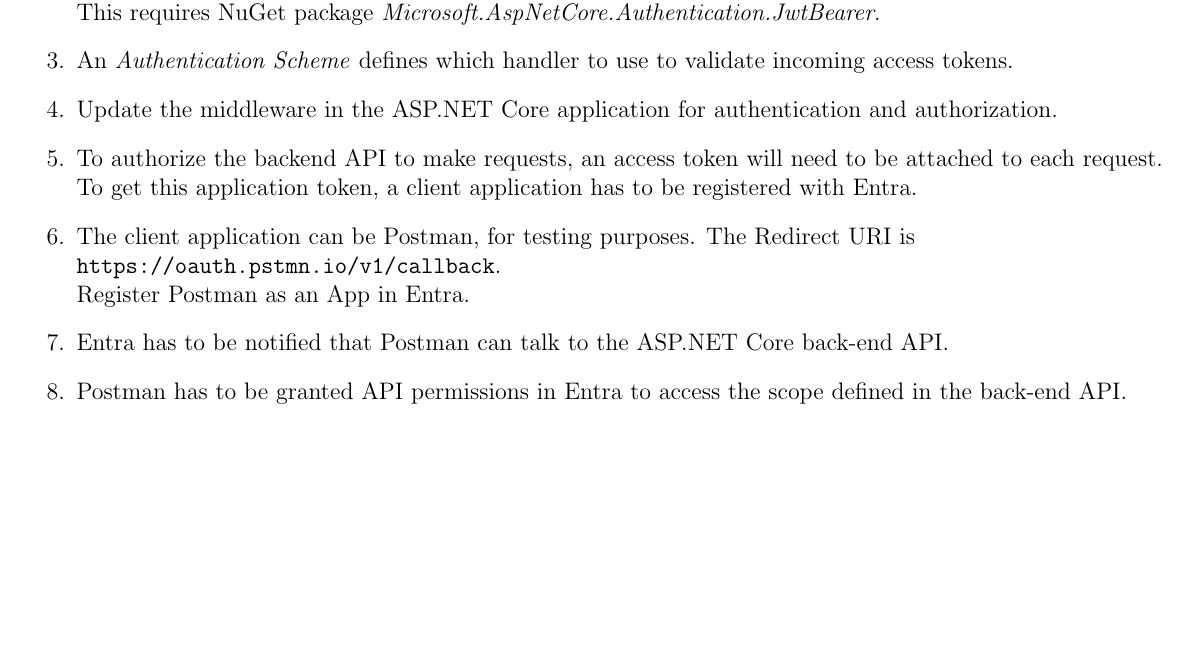
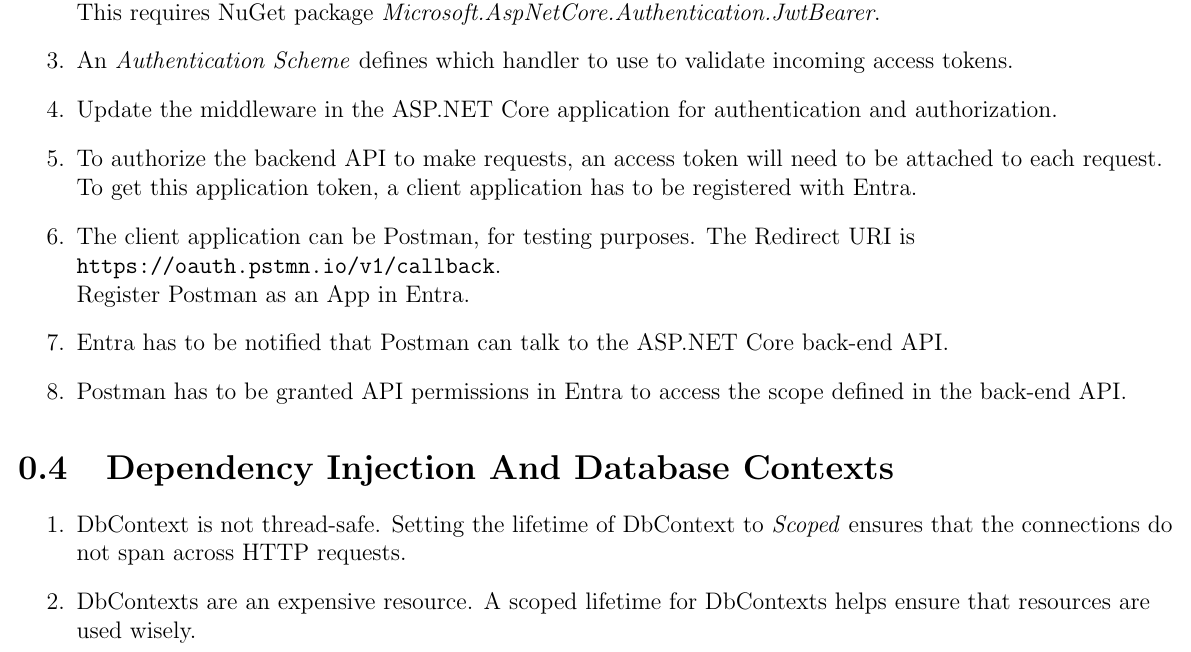
Before and after one commit to JustinKerketta/TestREST.API, a LaTeX document (DevNotes.tex): part of page 3 of 3, cut so that both start at the same text, the shorter picture padded with empty space. Compiled offline with pdfLaTeX.

Commit message:
Add section on Dependency Injection

```diff
--- a/DevNotes.tex
+++ b/DevNotes.tex
@@ -111,6 +111,13 @@
 \item Postman has to be granted API permissions in Entra to access the scope defined in the back-end API.
 \end{enumerate}
 
+% ------------------------ Section ------------------------
+\section{Dependency Injection And Database Contexts}
+\begin{enumerate}
+\item DbContext is not thread-safe. Setting the lifetime of DbContext to \emph{Scoped} ensures that the connections do not span across HTTP requests.
+\item DbContexts are an expensive resource. A scoped lifetime for DbContexts helps ensure that resources are used wisely.
+\end{enumerate}
+
 \end{flushleft}
 
 \end{document}
```
